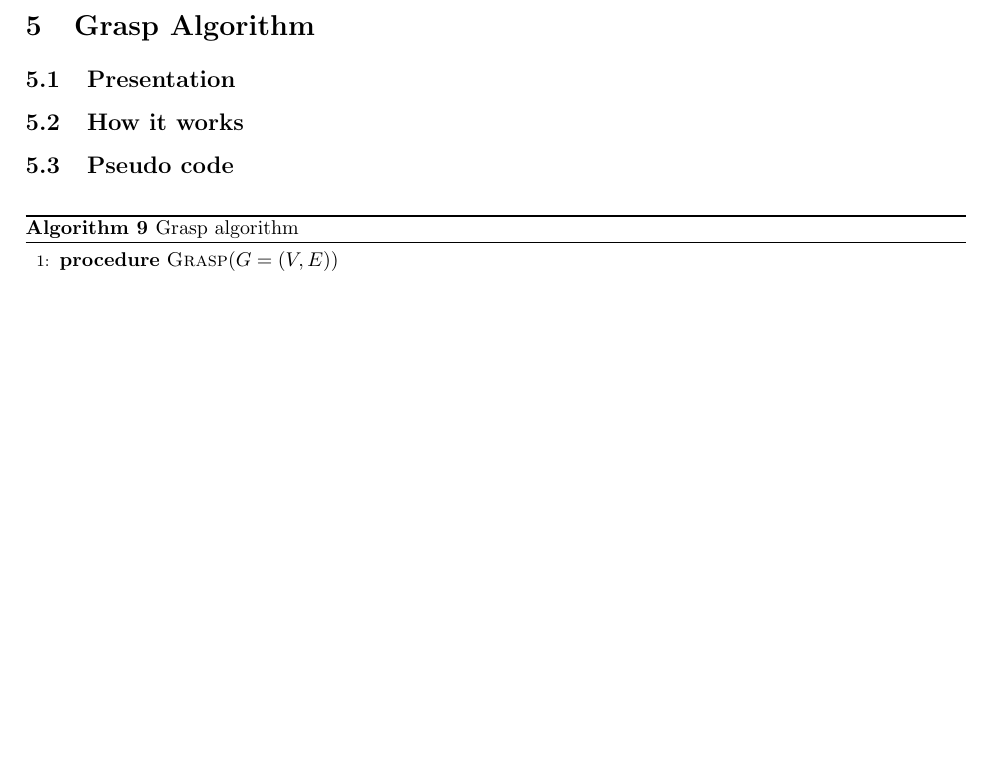
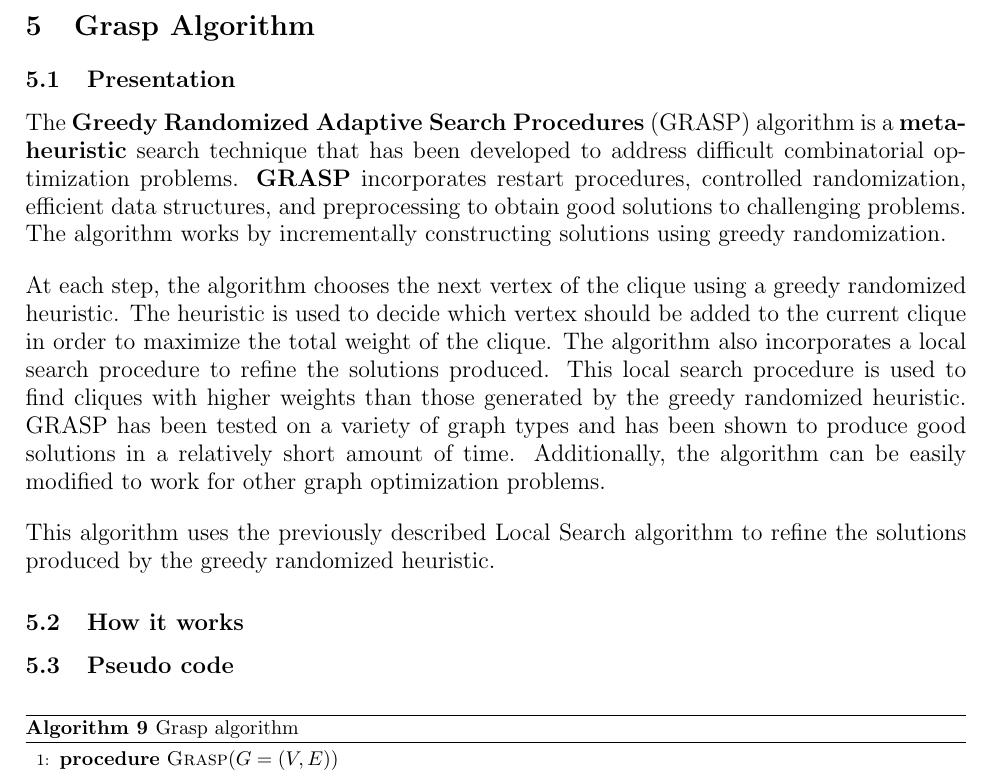
Before and after one commit to sehnryr/Final-Graph-Project-ISEN-CIR3, a LaTeX document (report/report.tex, which reads report/report_sections/grasp_mewc/presentation.tex): part of page 24 of 28, cut so that both start at the same text, the shorter picture padded with empty space. Compiled offline with pdfLaTeX.

Commit message:
add short presentation for the grasp

```diff
--- a/report/report_sections/grasp_mewc/presentation.tex
+++ b/report/report_sections/grasp_mewc/presentation.tex
@@ -1,3 +1,25 @@
 % ----- Presentation -----
 
 \subsection{Presentation}
+
+The \textbf{Greedy Randomized Adaptive Search Procedures} (GRASP) algorithm is a
+\textbf{meta-heuristic} search technique that has been developed to address
+difficult combinatorial optimization problems. \textbf{GRASP} incorporates
+restart procedures, controlled randomization, efficient data structures, and
+preprocessing to obtain good solutions to challenging problems. The algorithm
+works by incrementally constructing solutions using greedy randomization.
+\bigskip
+
+At each step, the algorithm chooses the next vertex of the clique using a greedy
+randomized heuristic. The heuristic is used to decide which vertex should be
+added to the current clique in order to maximize the total weight of the clique.
+The algorithm also incorporates a local search procedure to refine the solutions
+produced. This local search procedure is used to find cliques with higher
+weights than those generated by the greedy randomized heuristic. GRASP has been
+tested on a variety of graph types and has been shown to produce good solutions
+in a relatively short amount of time. Additionally, the algorithm can be easily
+modified to work for other graph optimization problems.
+\bigskip
+
+This algorithm uses the previously described Local Search algorithm to refine
+the solutions produced by the greedy randomized heuristic.
```
